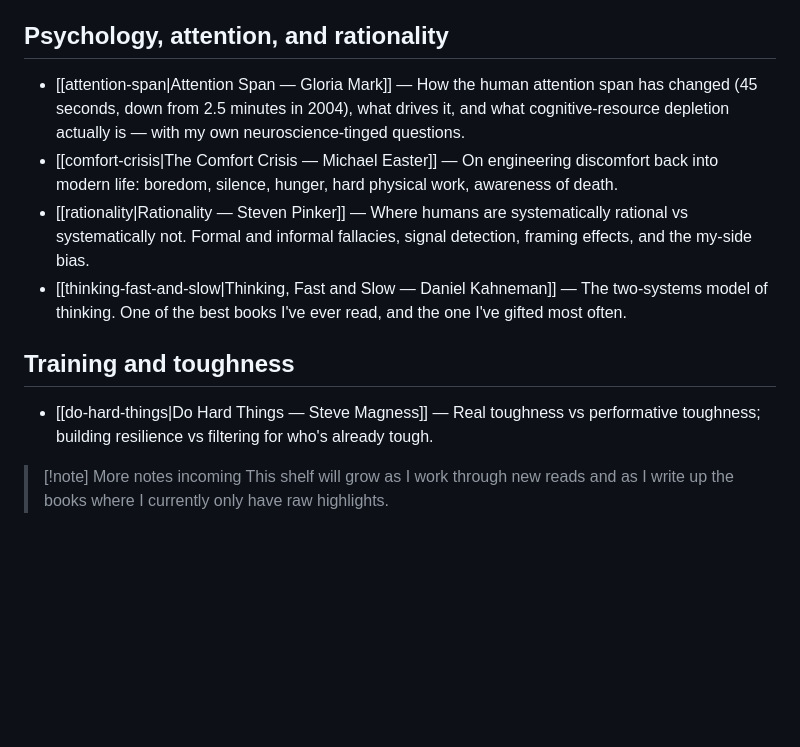
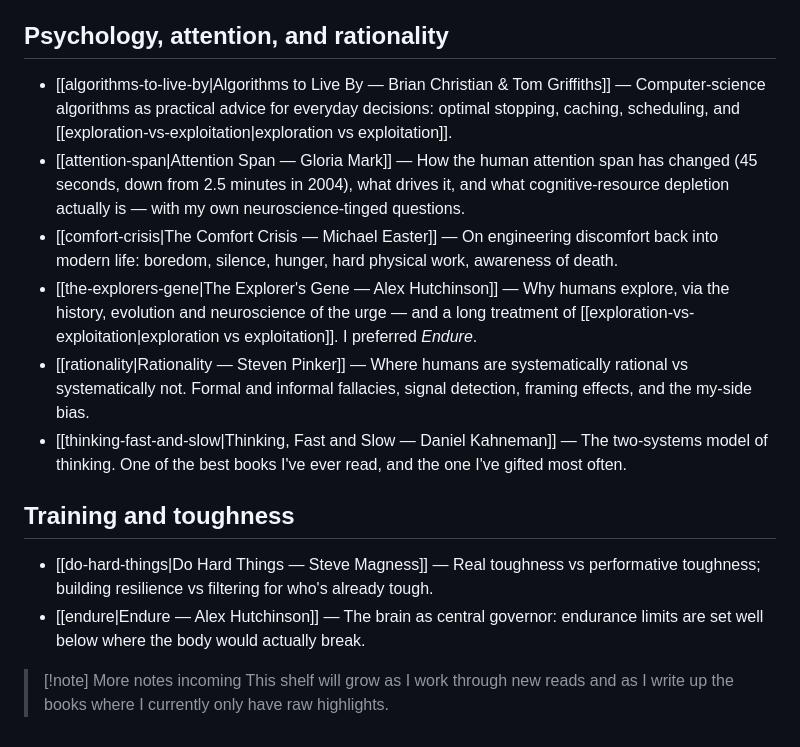
Before and after one commit to ThalionA/mountain-path, a Markdown page: content/book-club/index.md, the part around the change. Rendered like a GitHub page; blank space fills up the shorter version.

```diff
--- a/content/book-club/index.md
+++ b/content/book-club/index.md
@@ -25,14 +25,17 @@ Audiobooks get the same treatment as physical reads. Footnotes are where you fin
 
 ## Psychology, attention, and rationality
 
+- [[algorithms-to-live-by|Algorithms to Live By — Brian Christian & Tom Griffiths]] — Computer-science algorithms as practical advice for everyday decisions: optimal stopping, caching, scheduling, and [[exploration-vs-exploitation|exploration vs exploitation]].
 - [[attention-span|Attention Span — Gloria Mark]] — How the human attention span has changed (45 seconds, down from 2.5 minutes in 2004), what drives it, and what cognitive-resource depletion actually is — with my own neuroscience-tinged questions.
 - [[comfort-crisis|The Comfort Crisis — Michael Easter]] — On engineering discomfort back into modern life: boredom, silence, hunger, hard physical work, awareness of death.
+- [[the-explorers-gene|The Explorer's Gene — Alex Hutchinson]] — Why humans explore, via the history, evolution and neuroscience of the urge — and a long treatment of [[exploration-vs-exploitation|exploration vs exploitation]]. I preferred *Endure*.
 - [[rationality|Rationality — Steven Pinker]] — Where humans are systematically rational vs systematically not. Formal and informal fallacies, signal detection, framing effects, and the my-side bias.
 - [[thinking-fast-and-slow|Thinking, Fast and Slow — Daniel Kahneman]] — The two-systems model of thinking. One of the best books I've ever read, and the one I've gifted most often.
 
 ## Training and toughness
 
 - [[do-hard-things|Do Hard Things — Steve Magness]] — Real toughness vs performative toughness; building resilience vs filtering for who's already tough.
+- [[endure|Endure — Alex Hutchinson]] — The brain as central governor: endurance limits are set well below where the body would actually break.
 
 > [!note] More notes incoming
 > This shelf will grow as I work through new reads and as I write up the books where I currently only have raw highlights.
```
